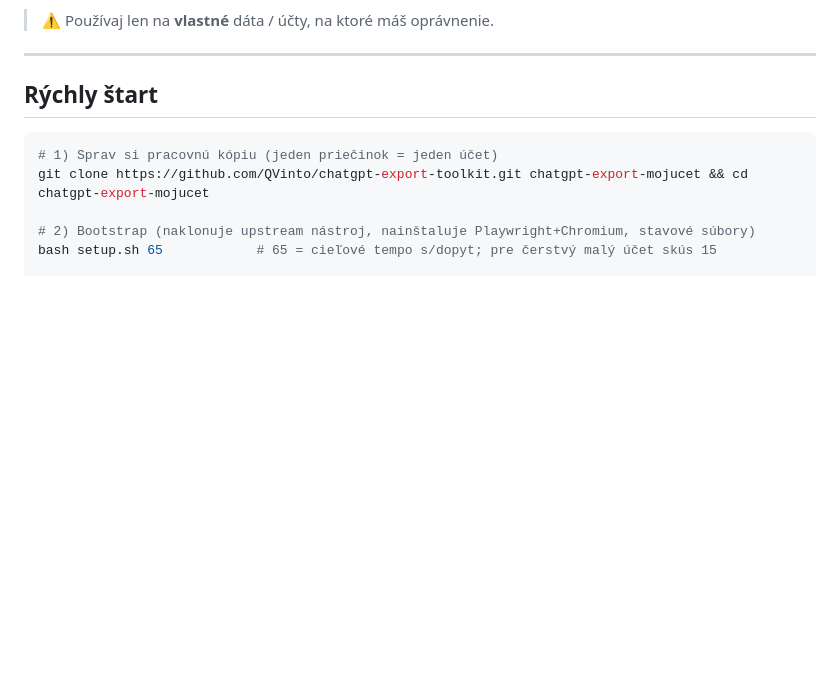
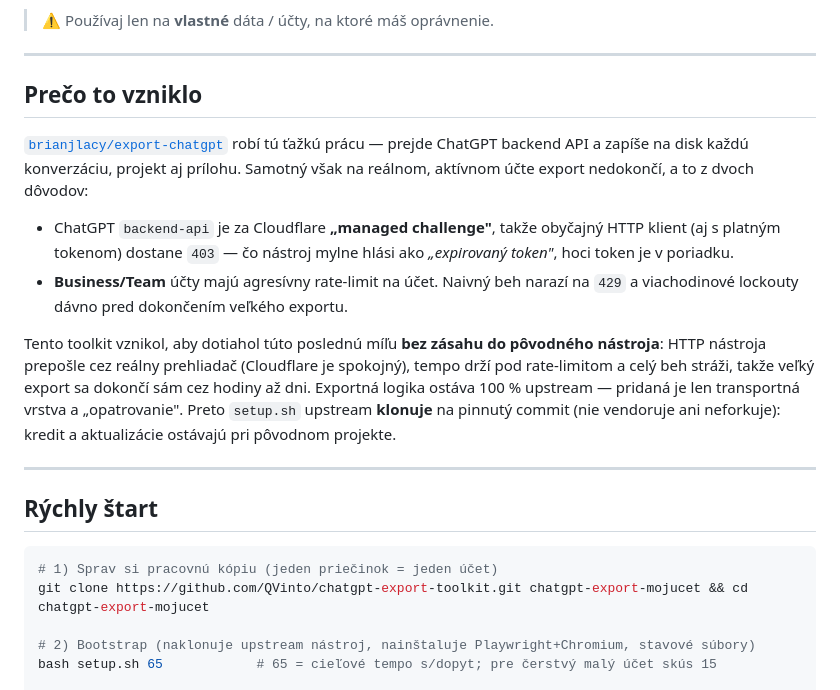
Before and after one commit to QVinto/chatgpt-export-toolkit, a Markdown page: README.sk.md, the part around the change. GitHub-like rendering; blank space fills up the shorter version.

```diff
--- a/README.sk.md
+++ b/README.sk.md
@@ -24,6 +24,27 @@ Postavené nad [`brianjlacy/export-chatgpt`](https://github.com/brianjlacy/expor
 - **Obsahová validácia** + **lokálny webový prehliadač** (hľadanie, obrázky, mobil).
 
 > ⚠️ Používaj len na **vlastné** dáta / účty, na ktoré máš oprávnenie.
+
+---
+
+## Prečo to vzniklo
+
+[`brianjlacy/export-chatgpt`](https://github.com/brianjlacy/export-chatgpt) robí tú
+ťažkú prácu — prejde ChatGPT backend API a zapíše na disk každú konverzáciu, projekt
+aj prílohu. Samotný však na reálnom, aktívnom účte export nedokončí, a to z dvoch dôvodov:
+
+- ChatGPT `backend-api` je za Cloudflare **„managed challenge"**, takže obyčajný HTTP
+  klient (aj s platným tokenom) dostane `403` — čo nástroj mylne hlási ako *„expirovaný
+  token"*, hoci token je v poriadku.
+- **Business/Team** účty majú agresívny rate-limit na účet. Naivný beh narazí na `429`
+  a viachodinové lockouty dávno pred dokončením veľkého exportu.
+
+Tento toolkit vznikol, aby dotiahol túto poslednú míľu **bez zásahu do pôvodného
+nástroja**: HTTP nástroja prepošle cez reálny prehliadač (Cloudflare je spokojný),
+tempo drží pod rate-limitom a celý beh stráži, takže veľký export sa dokončí sám cez
+hodiny až dni. Exportná logika ostáva 100 % upstream — pridaná je len transportná
+vrstva a „opatrovanie". Preto `setup.sh` upstream **klonuje** na pinnutý commit (nie
+vendoruje ani neforkuje): kredit a aktualizácie ostávajú pri pôvodnom projekte.
 
 ---
 
```
Also changed, not shown: README.md (+23 -0 lines).
